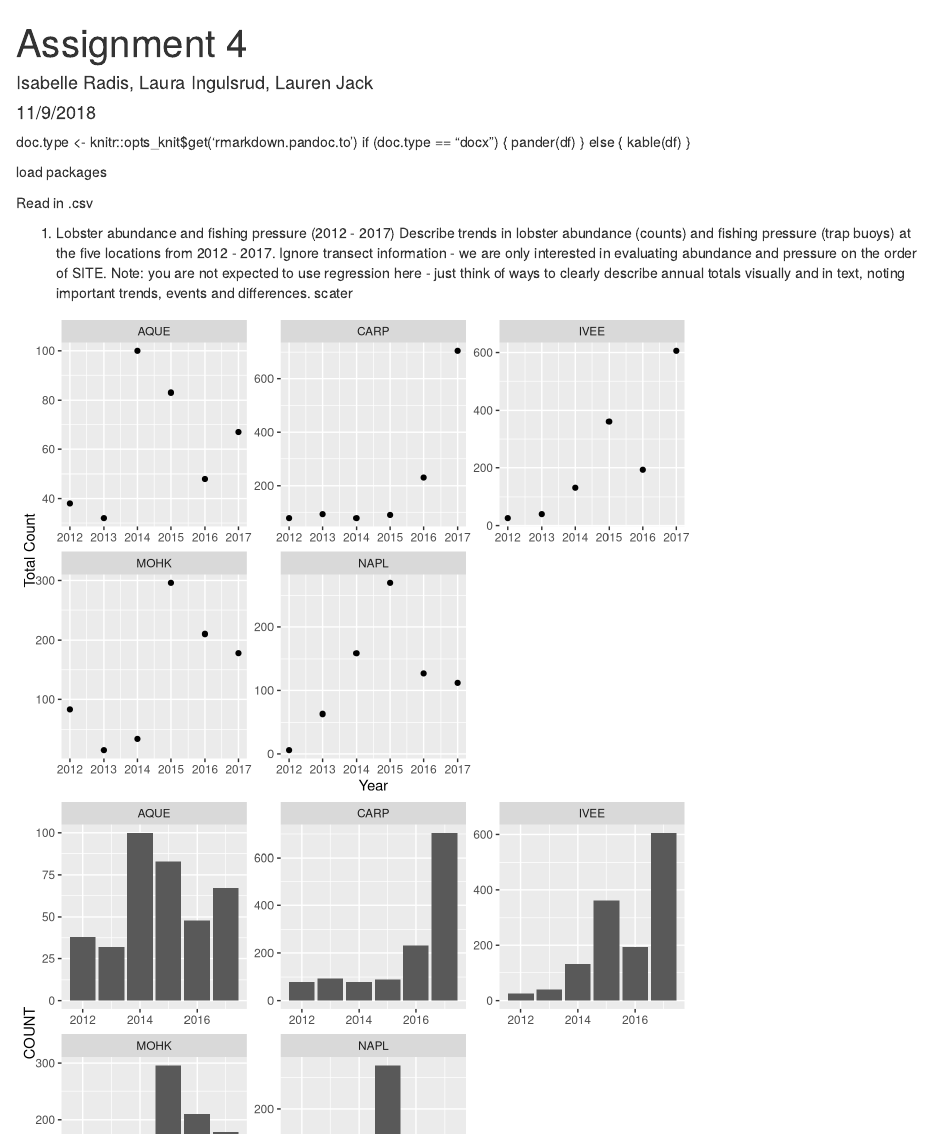
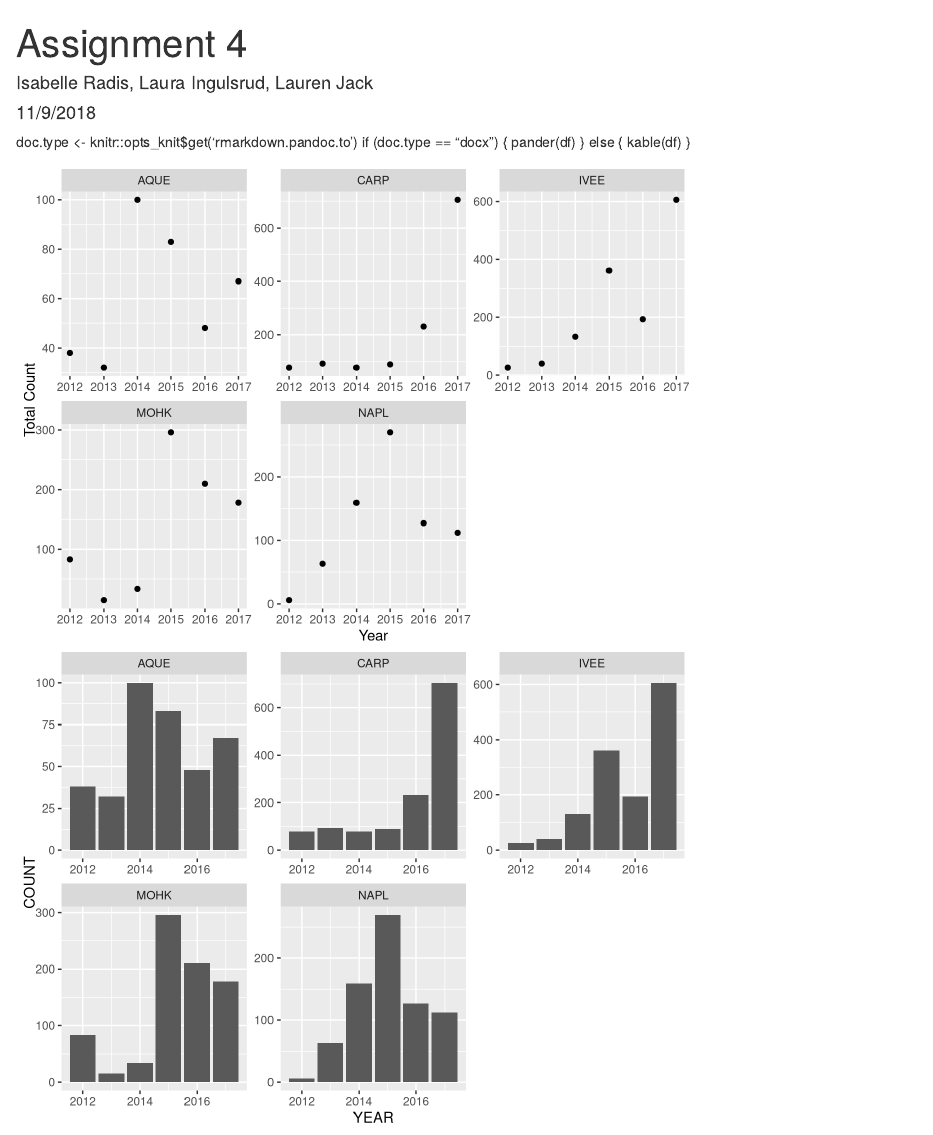
Before and after one commit to lauraing/Lobster-LTER-SantaBarbara, an R Markdown document (Assignment 4.Rmd): the page in a window 1100 px wide, from its top. Rendered offline with R 4.5, knitr and Pandoc, with nearby package versions; some code elsewhere in the file could not run offline.

Commit message:
added annotations

````diff
--- a/Assignmnet4.Rmd
+++ b/Assignment 4.Rmd
@@ -18,44 +17,37 @@ load packages
 ```{r,echo = FALSE, message = FALSE}
+
+# Load necessary packages
 library(tidyverse)
 library(kableExtra)
 library(vcdExtra)
+
 ```
 
-Read in .csv
 ```{r,echo = FALSE, message = FALSE}
 
+# Read in .csv files
 lob_size_abundance <- read.csv("lobster_size_abundance.csv")
 lob_traps<- read.csv("lobster_traps.csv")
 
 ```
 
-1. Lobster abundance and fishing pressure (2012 - 2017)
-Describe trends in lobster abundance (counts) and fishing pressure (trap buoys) at the five locations from
-2012 - 2017. Ignore transect information - we are only interested in evaluating abundance and pressure on the
-order of SITE. Note: you are not expected to use regression here - just think of ways to clearly
-describe annual totals visually and in text, noting important trends, events and differences.
-scater
+```{r,echo = FALSE, message = FALSE}
 
-```{r,echo = FALSE, message = FALSE}
-#make simple data frame of lobster abundance
-lob_abundance <- lob_size_abundance %>%
-  select(YEAR,SITE,COUNT) %>%
-  filter(COUNT!=0)
+# Problem 1. Lobster abundance and fishing pressure (2012 - 2017). Describe trends in lobster abundance (counts) and fishing pressure (trap buoys) at the five locations from 2012 - 2017. Ignore transect information - we are only interested in evaluating abundance and pressure on the order of SITE. Note: you are not expected to use regression here - just think of ways to clearly describe annual totals visually and in text, noting important trends, events, and differences.
 
-#make simple data frame of traps
-lob_traps_simple<-lob_traps %>%
-  select(YEAR, SITE, TRAPS) %>%
+lob_abundance <- lob_size_abundance %>% # Create simple data frame of lobster abundance from lob_size_abundance data frame
+  select(YEAR, SITE, COUNT) %>% # Select only YEAR, SITE, and COUNT columns
+  filter(COUNT!=0) # Filter out all values of 0 in COUNT column
+
+lob_traps_simple <- lob_traps %>% # Create simple data frame of lobster traps from lob_traps data frame
+  select(YEAR, SITE, TRAPS) %>% # Select only YEAR, SITE, and TRAPS columns
   filter(SITE!="AHND",
          SITE!="ABUR",
          SITE!="AHND to AQUE",
-         SITE!="GOLB")
-```
+         SITE!="GOLB") # Filter out all sites except the 5 LTER locations: AQUE, NAPL, MOHK, IVEE, and CARP
 
-
-
-```{r,echo = FALSE, message = FALSE}
-# make scatter plot for mean anual abundance by site (2012-2017)
-abundance<- lob_abundance %>%
+# Make scatter plot for mean annual lobster abundance by site (2012-2017)
+abundance <- lob_abundance %>%
  group_by(SITE,YEAR) %>%
  summarize(total_count=round(sum(COUNT)), digits=1)%>%
  ggplot(aes(x=YEAR,y= total_count))+
````
Also changed, not shown: Assignment 4.Rmd (32 more changed lines).
